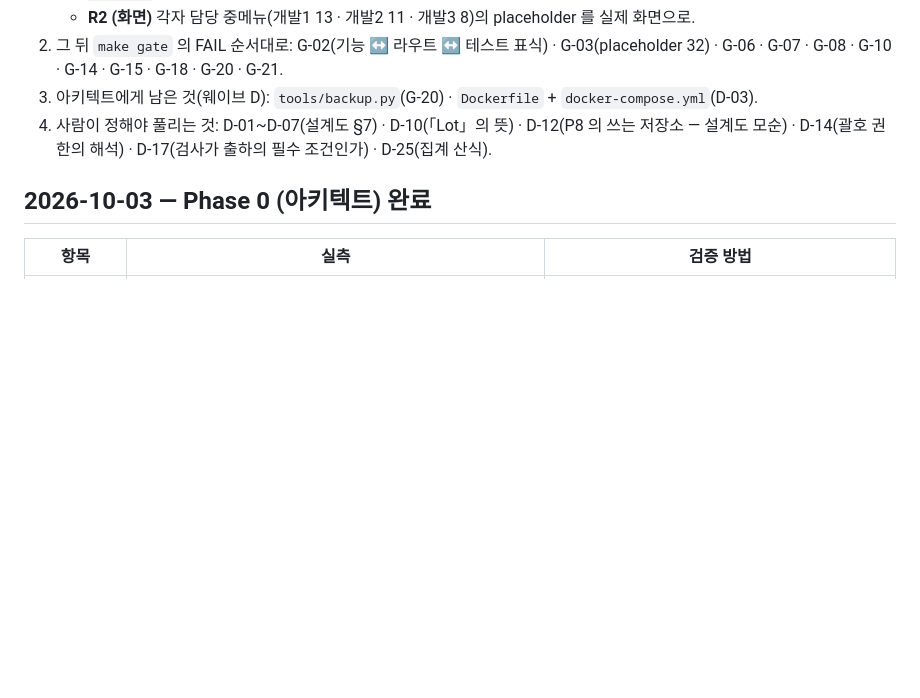
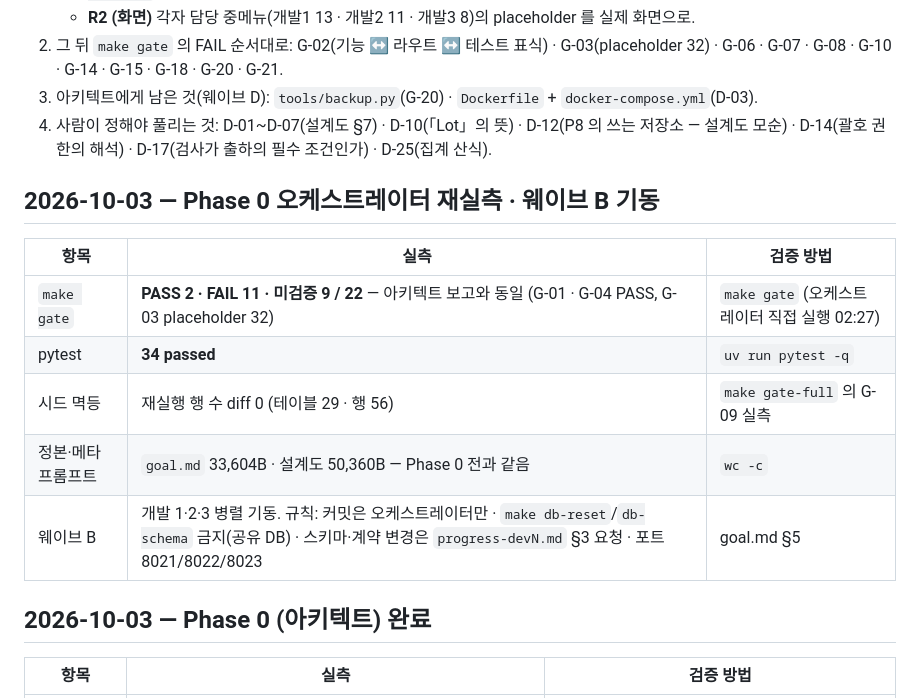
Before and after one commit to superpjh-stack/LcomFine_MES, a Markdown page: progress.md, the part around the change. Drawn GitHub-style; blank space fills up the shorter version.

Commit message:
Phase 0: 오케스트레이터 재실측 · 웨이브 B 기동

```diff
--- a/progress.md
+++ b/progress.md
@@ -11,6 +11,16 @@
 2. 그 뒤 `make gate` 의 FAIL 순서대로: G-02(기능 ↔ 라우트 ↔ 테스트 표식) · G-03(placeholder 32) · G-06 · G-07 · G-08 · G-10 · G-14 · G-15 · G-18 · G-20 · G-21.
 3. 아키텍트에게 남은 것(웨이브 D): `tools/backup.py`(G-20) · `Dockerfile` + `docker-compose.yml`(D-03).
 4. 사람이 정해야 풀리는 것: D-01~D-07(설계도 §7) · D-10(「Lot」의 뜻) · D-12(P8 의 쓰는 저장소 — 설계도 모순) · D-14(괄호 권한의 해석) · D-17(검사가 출하의 필수 조건인가) · D-25(집계 산식).
+
+## 2026-10-03 — Phase 0 오케스트레이터 재실측 · 웨이브 B 기동
+
+| 항목 | 실측 | 검증 방법 |
+|---|---|---|
+| `make gate` | **PASS 2 · FAIL 11 · 미검증 9 / 22** — 아키텍트 보고와 동일 (G-01 · G-04 PASS, G-03 placeholder 32) | `make gate` (오케스트레이터 직접 실행 02:27) |
+| pytest | **34 passed** | `uv run pytest -q` |
+| 시드 멱등 | 재실행 행 수 diff 0 (테이블 29 · 행 56) | `make gate-full` 의 G-09 실측 |
+| 정본·메타프롬프트 | `goal.md` 33,604B · 설계도 50,360B — Phase 0 전과 같음 | `wc -c` |
+| 웨이브 B | 개발 1·2·3 병렬 기동. 규칙: 커밋은 오케스트레이터만 · `make db-reset`/`db-schema` 금지(공유 DB) · 스키마·계약 변경은 `progress-devN.md` §3 요청 · 포트 8021/8022/8023 | goal.md §5 |
 
 ## 2026-10-03 — Phase 0 (아키텍트) 완료
 
```
